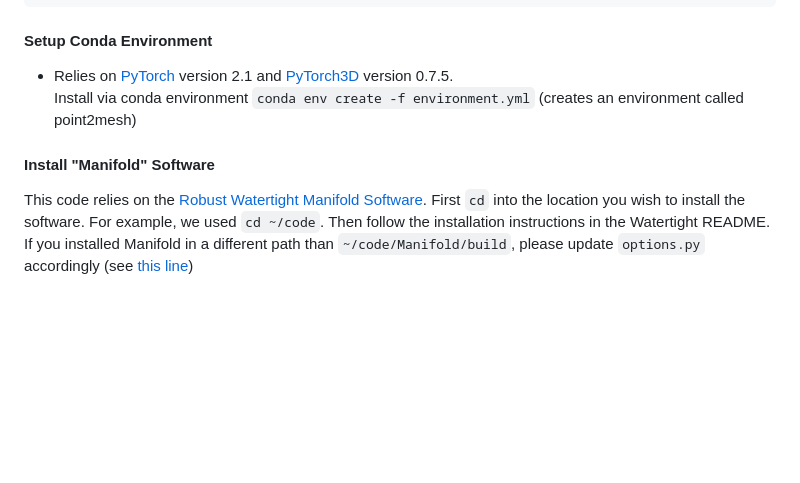
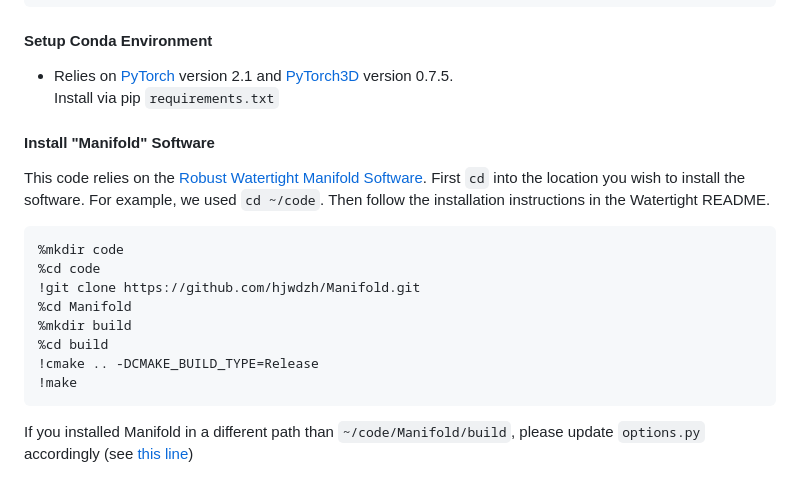
Before and after one commit to OUTLAOUAIT/cloud2mesh, a Markdown page: README.md, the part around the change. GitHub-like rendering; blank space fills up the shorter version.

````diff
--- a/README.md
+++ b/README.md
@@ -45,12 +45,22 @@ cd cloud2mesh
 ```
 #### Setup Conda Environment
 - Relies on [PyTorch](https://pytorch.org/) version 2.1 and [PyTorch3D](https://github.com/facebookresearch/pytorch3d) version 0.7.5. <br>
-Install via conda environment `conda env create -f environment.yml` (creates an environment called point2mesh)
+Install via pip `requirements.txt`
 
 #### Install "Manifold" Software
 This code relies on the [Robust Watertight Manifold Software](https://github.com/hjwdzh/Manifold).
 First ```cd``` into the location you wish to install the software. For example, we used ```cd ~/code```.
 Then follow the installation instructions in the Watertight README.
+```bash
+%mkdir code
+%cd code
+!git clone https://github.com/hjwdzh/Manifold.git
+%cd Manifold
+%mkdir build
+%cd build
+!cmake .. -DCMAKE_BUILD_TYPE=Release
+!make
+```
 If you installed Manifold in a different path than ```~/code/Manifold/build```, please update ```options.py``` accordingly (see [this line](https://github.com/ranahanocka/point2mesh/blob/767ac0ea0f5297b912eafd61a5cd2f60ec8c8490/options.py#L6))
 
 # Running Examples
````
